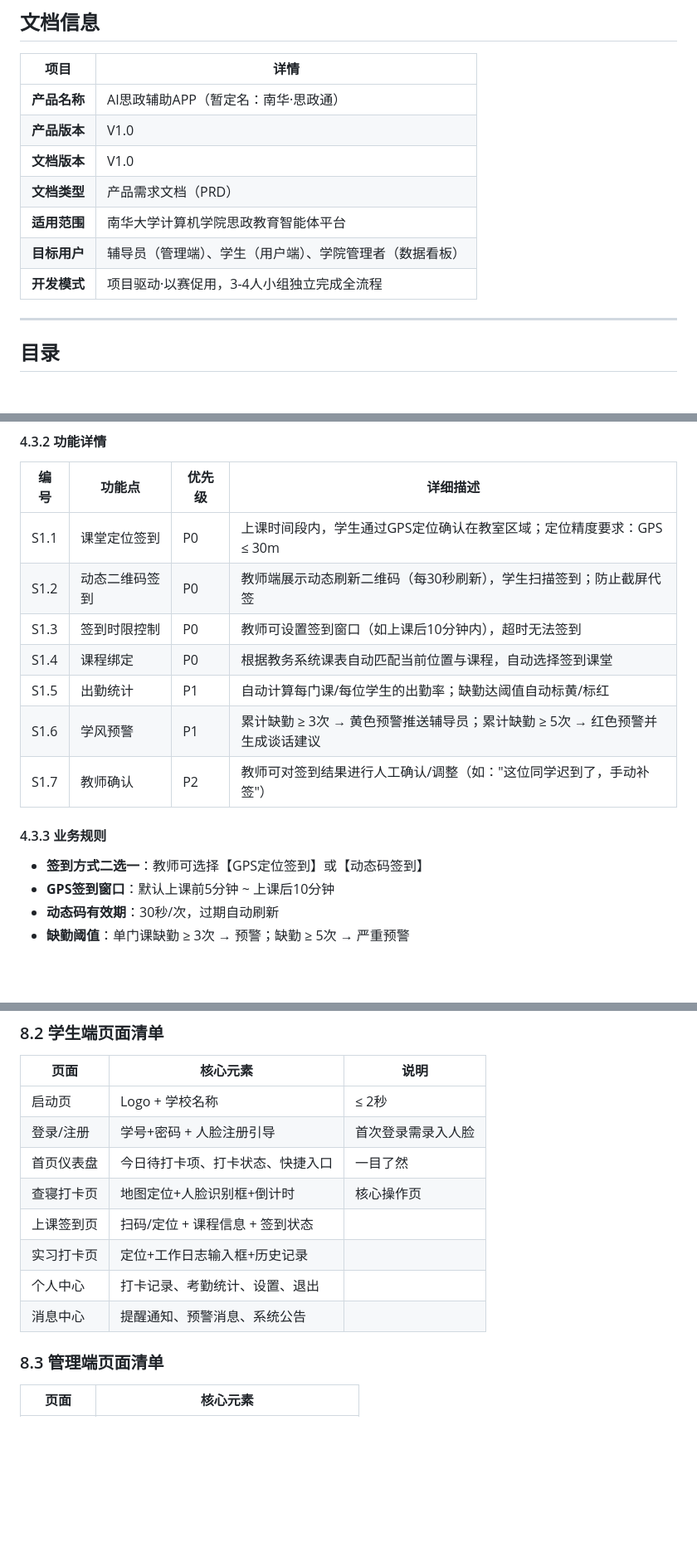
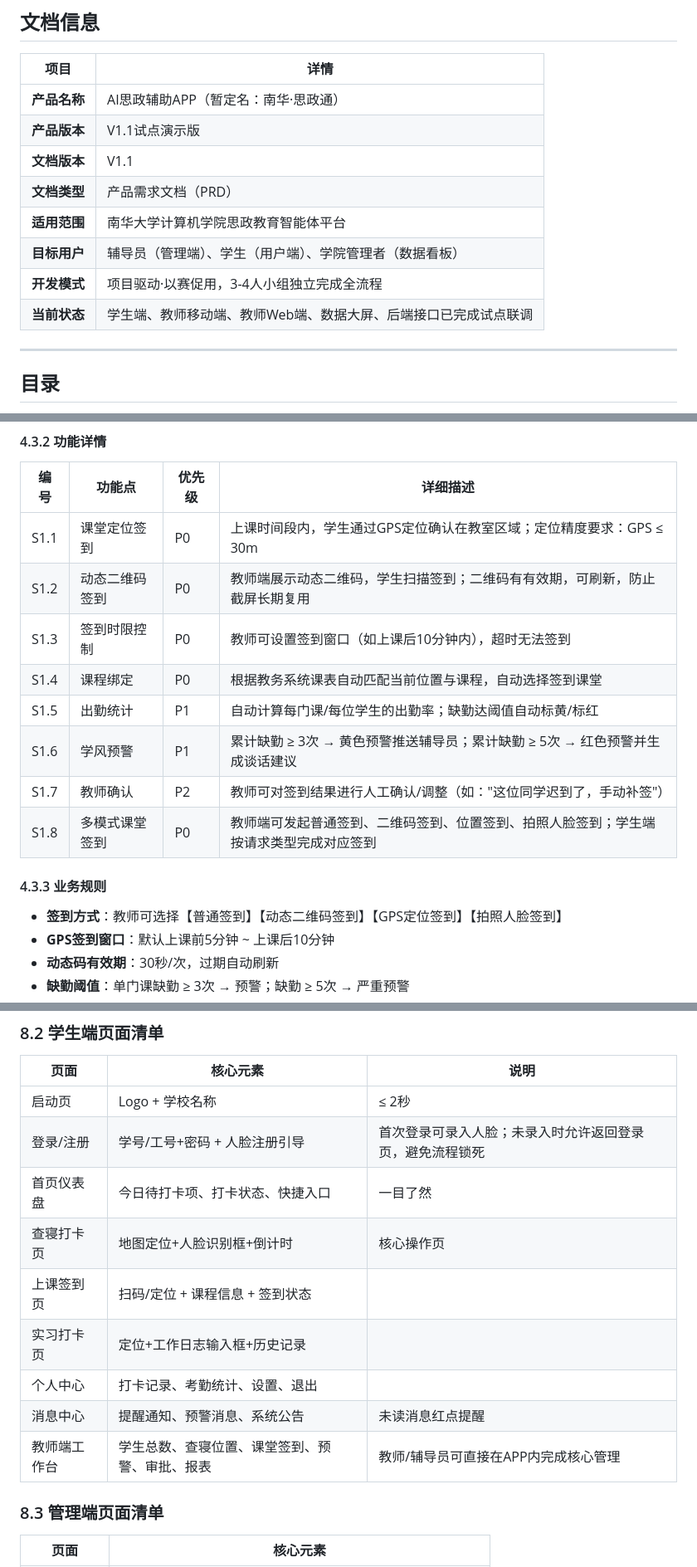
Before and after one commit to fengyucai/sizhengdakaApp, a Markdown page: PRD_AI思政打卡APP_产品需求文档.md, 3 parts joined by grey strips. Shown at 83% size. Drawn GitHub-style; blank space fills up the shorter version.

```diff
--- a/PRD_AI思政打卡APP_产品需求文档.md
+++ b/PRD_AI思政打卡APP_产品需求文档.md
@@ -7,12 +7,13 @@
 | 项目 | 详情 |
 |------|------|
 | **产品名称** | AI思政辅助APP（暂定名：南华·思政通） |
-| **产品版本** | V1.0 |
-| **文档版本** | V1.0 |
+| **产品版本** | V1.1试点演示版 |
+| **文档版本** | V1.1 |
 | **文档类型** | 产品需求文档（PRD） |
 | **适用范围** | 南华大学计算机学院思政教育智能体平台 |
 | **目标用户** | 辅导员（管理端）、学生（用户端）、学院管理者（数据看板） |
 | **开发模式** | 项目驱动·以赛促用，3-4人小组独立完成全流程 |
+| **当前状态** | 学生端、教师移动端、教师Web端、数据大屏、后端接口已完成试点联调 |
 
 ---
 
@@ -158,16 +178,17 @@
 | 编号 | 功能点 | 优先级 | 详细描述 |
 |------|--------|--------|----------|
 | S1.1 | 课堂定位签到 | P0 | 上课时间段内，学生通过GPS定位确认在教室区域；定位精度要求：GPS ≤ 30m |
-| S1.2 | 动态二维码签到 | P0 | 教师端展示动态刷新二维码（每30秒刷新），学生扫描签到；防止截屏代签 |
+| S1.2 | 动态二维码签到 | P0 | 教师端展示动态二维码，学生扫描签到；二维码有有效期，可刷新，防止截屏长期复用 |
 | S1.3 | 签到时限控制 | P0 | 教师可设置签到窗口（如上课后10分钟内），超时无法签到 |
 | S1.4 | 课程绑定 | P0 | 根据教务系统课表自动匹配当前位置与课程，自动选择签到课堂 |
 | S1.5 | 出勤统计 | P1 | 自动计算每门课/每位学生的出勤率；缺勤达阈值自动标黄/标红 |
 | S1.6 | 学风预警 | P1 | 累计缺勤 ≥ 3次 → 黄色预警推送辅导员；累计缺勤 ≥ 5次 → 红色预警并生成谈话建议 |
 | S1.7 | 教师确认 | P2 | 教师可对签到结果进行人工确认/调整（如："这位同学迟到了，手动补签"） |
+| S1.8 | 多模式课堂签到 | P0 | 教师端可发起普通签到、二维码签到、位置签到、拍照人脸签到；学生端按请求类型完成对应签到 |
 
 #### 4.3.3 业务规则
 
-- **签到方式二选一**：教师可选择【GPS定位签到】或【动态码签到】
+- **签到方式**：教师可选择【普通签到】【动态二维码签到】【GPS定位签到】【拍照人脸签到】
 - **GPS签到窗口**：默认上课前5分钟 ~ 上课后10分钟
 - **动态码有效期**：30秒/次，过期自动刷新
 - **缺勤阈值**：单门课缺勤 ≥ 3次 → 预警；缺勤 ≥ 5次 → 严重预警
@@ -324,13 +345,14 @@
 | 页面 | 核心元素 | 说明 |
 |------|----------|------|
 | 启动页 | Logo + 学校名称 | ≤ 2秒 |
-| 登录/注册 | 学号+密码 + 人脸注册引导 | 首次登录需录入人脸 |
+| 登录/注册 | 学号/工号+密码 + 人脸注册引导 | 首次登录可录入人脸；未录入时允许返回登录页，避免流程锁死 |
 | 首页仪表盘 | 今日待打卡项、打卡状态、快捷入口 | 一目了然 |
 | 查寝打卡页 | 地图定位+人脸识别框+倒计时 | 核心操作页 |
 | 上课签到页 | 扫码/定位 + 课程信息 + 签到状态 | |
 | 实习打卡页 | 定位+工作日志输入框+历史记录 | |
 | 个人中心 | 打卡记录、考勤统计、设置、退出 | |
-| 消息中心 | 提醒通知、预警消息、系统公告 | |
+| 消息中心 | 提醒通知、预警消息、系统公告 | 未读消息红点提醒 |
+| 教师端工作台 | 学生总数、查寝位置、课堂签到、预警、审批、报表 | 教师/辅导员可直接在APP内完成核心管理 |
 
 ### 8.3 管理端页面清单
 
```
Also changed, not shown: other parts of PRD_AI思政打卡APP_产品需求文档.md (+32 -2 lines), TRD_AI思政打卡APP_技术需求文档.md (+24 -20 lines).
